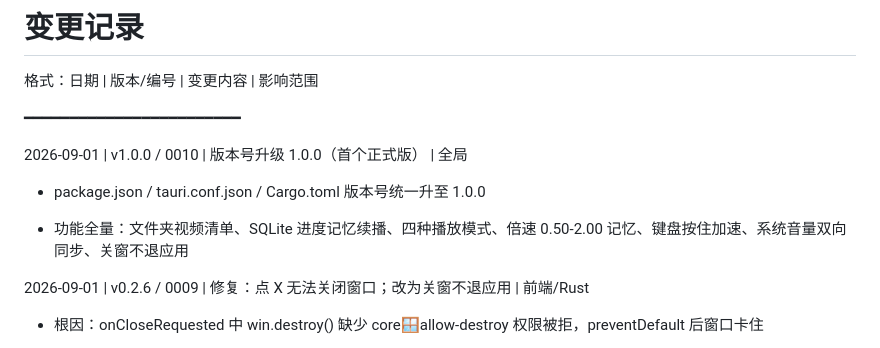
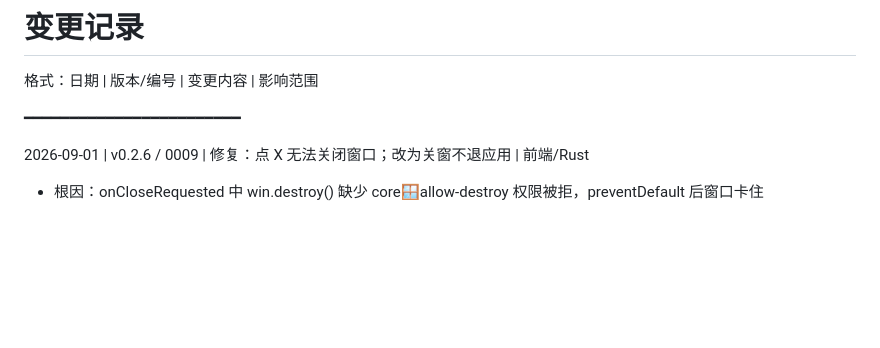
Before and after one commit to alanwangcanyi/playerWCY, a Markdown page: docs/CHANGELOG.md, the part around the change. Rendered like a GitHub page; blank space fills up the shorter version.

```diff
--- a/docs/CHANGELOG.md
+++ b/docs/CHANGELOG.md
@@ -3,12 +3,6 @@
 格式：日期 | 版本/编号 | 变更内容 | 影响范围
 
 ━━━━━━━━━━━━━━━━━━━━━━━━
-
-2026-09-01 | v1.0.0 / 0010 | 版本号升级 1.0.0（首个正式版） | 全局
-
-- package.json / tauri.conf.json / Cargo.toml 版本号统一升至 1.0.0
-
-- 功能全量：文件夹视频清单、SQLite 进度记忆续播、四种播放模式、倍速 0.50-2.00 记忆、键盘按住加速、系统音量双向同步、关窗不退应用
 
 2026-09-01 | v0.2.6 / 0009 | 修复：点 X 无法关闭窗口；改为关窗不退应用 | 前端/Rust
 
```
